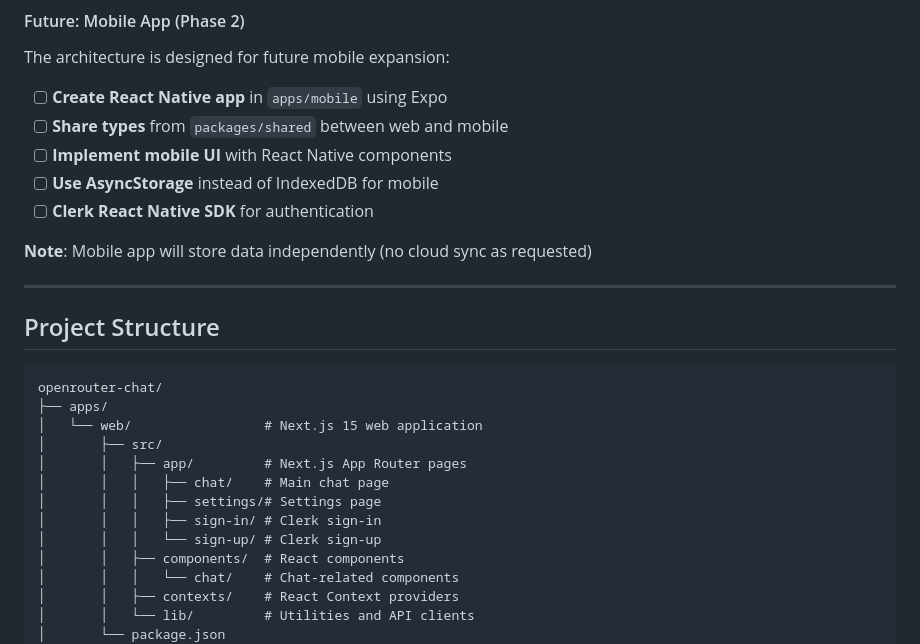
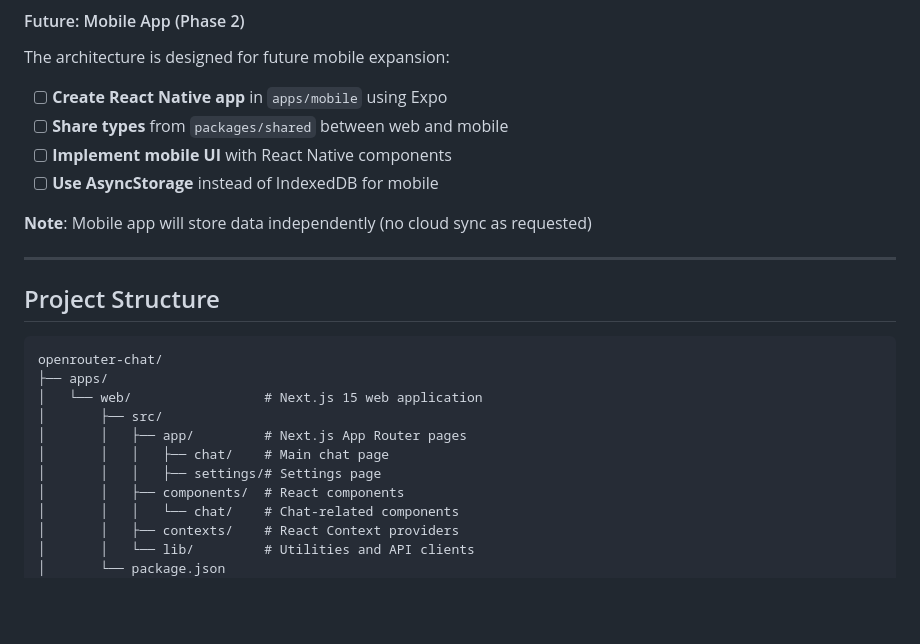
Before and after one commit to aurokin/agentchat, a Markdown page: README.md, the part around one of its changes. GitHub-like rendering; blank space fills up the shorter version.

```diff
--- a/README.md
+++ b/README.md
@@ -84,7 +73,6 @@ The architecture is designed for future mobile expansion:
 - [ ] **Share types** from `packages/shared` between web and mobile
 - [ ] **Implement mobile UI** with React Native components
 - [ ] **Use AsyncStorage** instead of IndexedDB for mobile
-- [ ] **Clerk React Native SDK** for authentication
 
 **Note**: Mobile app will store data independently (no cloud sync as requested)
 
@@ -100,8 +88,6 @@ openrouter-chat/
 │       │   ├── app/         # Next.js App Router pages
 │       │   │   ├── chat/    # Main chat page
 │       │   │   ├── settings/# Settings page
-│       │   │   ├── sign-in/ # Clerk sign-in
-│       │   │   └── sign-up/ # Clerk sign-up
 │       │   ├── components/  # React components
 │       │   │   └── chat/    # Chat-related components
 │       │   ├── contexts/    # React Context providers
```
Also changed, not shown: other parts of README.md (+4 -23 lines).
